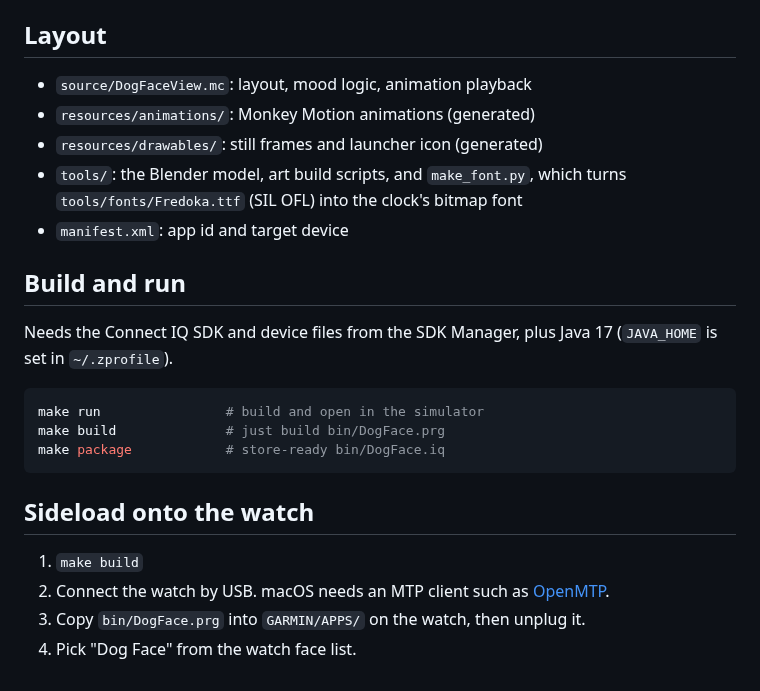
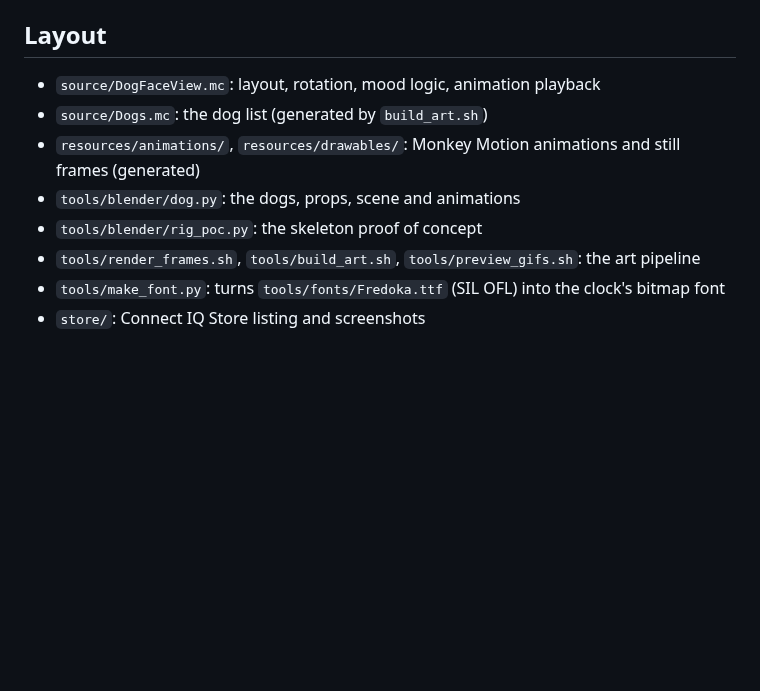
Before and after one commit to DannyPat44/garmin-dog-face, a Markdown page: README.md, the part around one of its changes. Rendered like a GitHub page; blank space fills up the shorter version.

````diff
--- a/README.md
+++ b/README.md
@@ -44,28 +121,12 @@ Needs Blender (`brew install --cask blender`) and ffmpeg (`brew install ffmpeg`)
 
 ## Layout
 
-- `source/DogFaceView.mc`: layout, mood logic, animation playback
-- `resources/animations/`: Monkey Motion animations (generated)
-- `resources/drawables/`: still frames and launcher icon (generated)
-- `tools/`: the Blender model, art build scripts, and `make_font.py`, which
-  turns `tools/fonts/Fredoka.ttf` (SIL OFL) into the clock's bitmap font
-- `manifest.xml`: app id and target device
-
-## Build and run
-
-Needs the Connect IQ SDK and device files from the SDK Manager, plus Java 17
-(`JAVA_HOME` is set in `~/.zprofile`).
-
-```sh
-make run                # build and open in the simulator
-make build              # just build bin/DogFace.prg
-make package            # store-ready bin/DogFace.iq
-```
-
-
-## Sideload onto the watch
-
-1. `make build`
-2. Connect the watch by USB. macOS needs an MTP client such as [OpenMTP](https://openmtp.ganeshrvel.com/).
-3. Copy `bin/DogFace.prg` into `GARMIN/APPS/` on the watch, then unplug it.
-4. Pick "Dog Face" from the watch face list.
+- `source/DogFaceView.mc`: layout, rotation, mood logic, animation playback
+- `source/Dogs.mc`: the dog list (generated by `build_art.sh`)
+- `resources/animations/`, `resources/drawables/`: Monkey Motion animations
+  and still frames (generated)
+- `tools/blender/dog.py`: the dogs, props, scene and animations
+- `tools/blender/rig_poc.py`: the skeleton proof of concept
+- `tools/render_frames.sh`, `tools/build_art.sh`, `tools/preview_gifs.sh`: the art pipeline
+- `tools/make_font.py`: turns `tools/fonts/Fredoka.ttf` (SIL OFL) into the clock's bitmap font
+- `store/`: Connect IQ Store listing and screenshots
````
Also changed, not shown: other parts of README.md (+107 -30 lines), store/listing.md (added, +34 -0 lines), store/screenshot_millie.png (added), store/screenshot_nova.png (added), store/screenshot_nova_sleepy.png (added), store/screenshot_ozzie.png (added), 13 other files.
